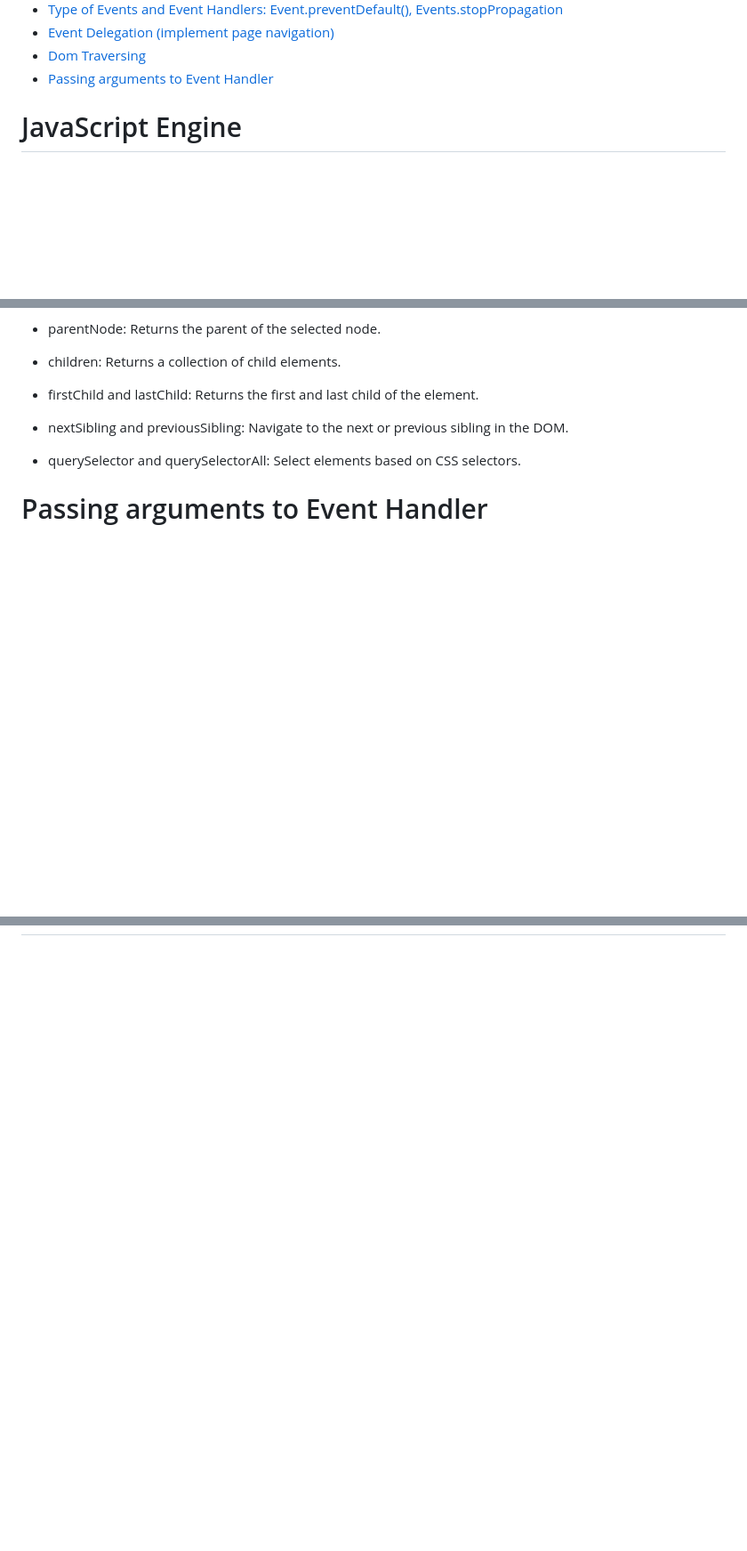
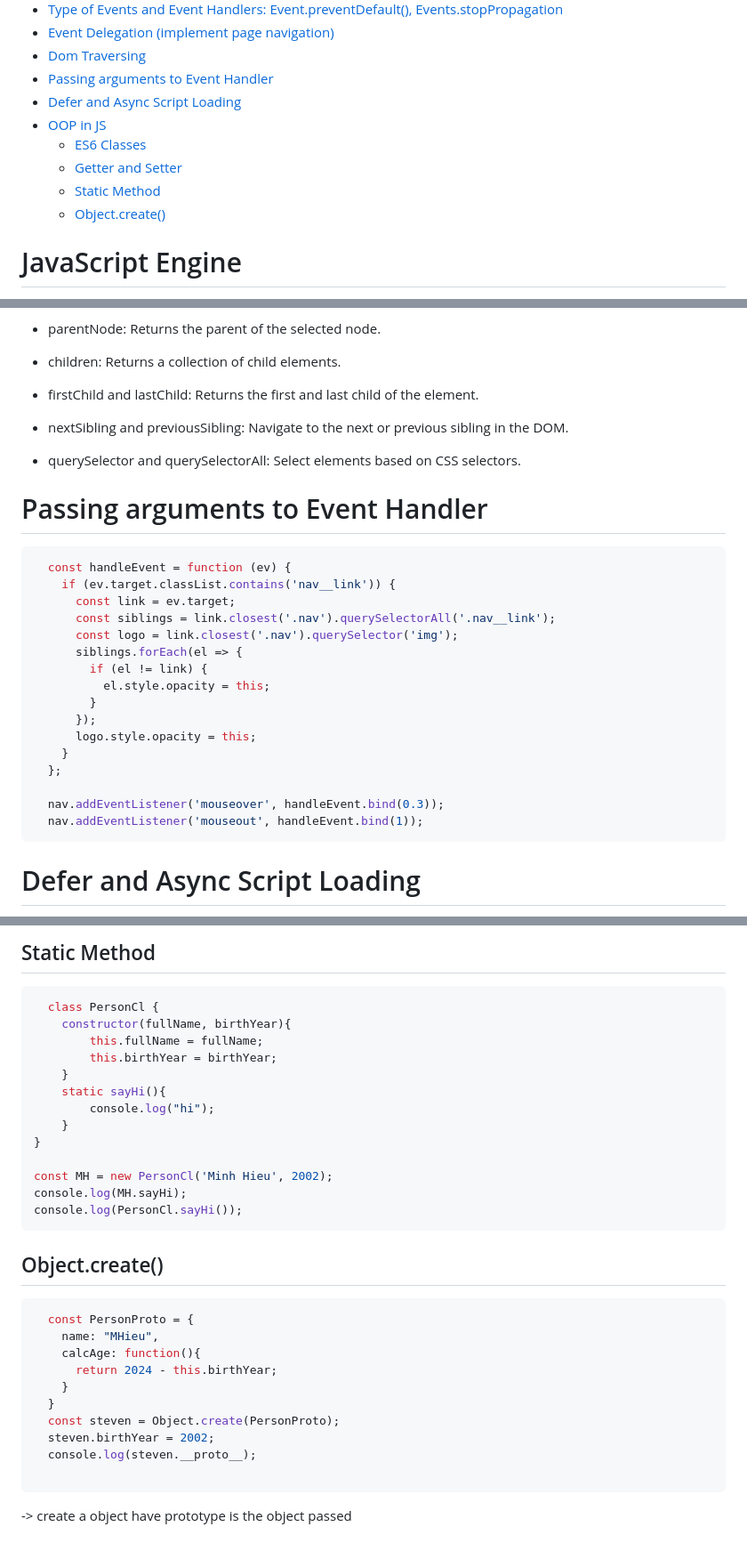
Before and after one commit to Wind1102/Learn, a Markdown page: Learn/javasript.md, 3 parts joined by grey strips. Shown: that part at 89% size. Drawn GitHub-style; blank space fills up the shorter version.

````diff
--- a/Learn/javasript.md
+++ b/Learn/javasript.md
@@ -68,6 +68,12 @@
 - [Event Delegation (implement page navigation)](#event-delegation-implement-page-navigation)
 - [Dom Traversing](#dom-traversing)
 - [Passing arguments to Event Handler](#passing-arguments-to-event-handler)
+- [Defer and Async Script Loading](#defer-and-async-script-loading)
+- [OOP in JS](#oop-in-js)
+  - [ES6 Classes](#es6-classes)
+  - [Getter and Setter](#getter-and-setter)
+  - [Static Method](#static-method)
+  - [Object.create()](#objectcreate)
 
 # JavaScript Engine
 - JS Engine include `call stack` and `heap`
@@ -822,3 +828,23 @@ Examples: nextSibling, previousSibling, nextElementSibling, previousElementSibli
 - querySelector and querySelectorAll: Select elements based on CSS selectors.
 
 # Passing arguments to Event Handler
+```js
+  const handleEvent = function (ev) {
+    if (ev.target.classList.contains('nav__link')) {
+      const link = ev.target;
+      const siblings = link.closest('.nav').querySelectorAll('.nav__link');
+      const logo = link.closest('.nav').querySelector('img');
+      siblings.forEach(el => {
+        if (el != link) {
+          el.style.opacity = this;
+        }
+      });
+      logo.style.opacity = this;
+    }
+  };
+
+  nav.addEventListener('mouseover', handleEvent.bind(0.3));
+  nav.addEventListener('mouseout', handleEvent.bind(1));
+```
+# Defer and Async Script Loading
+
@@ -824,0 +927,35 @@ Examples: nextSibling, previousSibling, nextElementSibling, previousElementSibli
+## Static Method
+
+```js
+  class PersonCl {
+    constructor(fullName, birthYear){
+        this.fullName = fullName;
+        this.birthYear = birthYear;
+    }
+    static sayHi(){
+        console.log("hi");
+    }
+}
+
+const MH = new PersonCl('Minh Hieu', 2002);
+console.log(MH.sayHi);
+console.log(PersonCl.sayHi());
+```
+
+
+## Object.create()
+
+```js
+  const PersonProto = {
+    name: "MHieu",
+    calcAge: function(){
+      return 2024 - this.birthYear;
+    }
+  }
+  const steven = Object.create(PersonProto);
+  steven.birthYear = 2002;
+  console.log(steven.__proto__);
+
+```
+
+-> create a object have prototype is the object passed
````
Also changed, not shown: other parts of Learn/javasript.md (+76 -0 lines), Learn/image/JS_OOP_prototype.png (added), Learn/image/async_defer_jsfile.png (added), Learn/image/prototypal_inheritance_delegation.png (added), Learn/image/prototype_chain.png (added), Learn/image/regular_async_defer.png (added), 3 other files.
